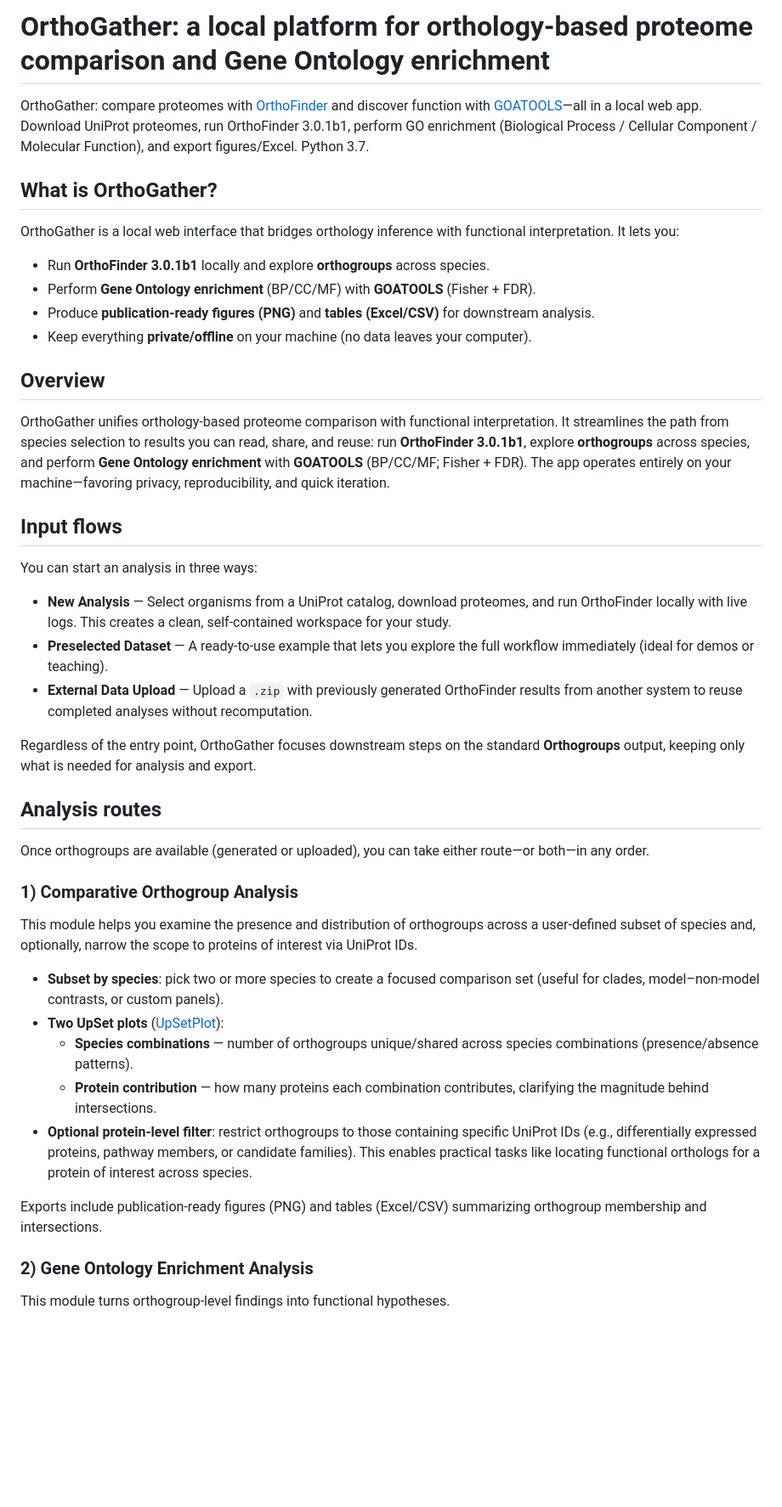
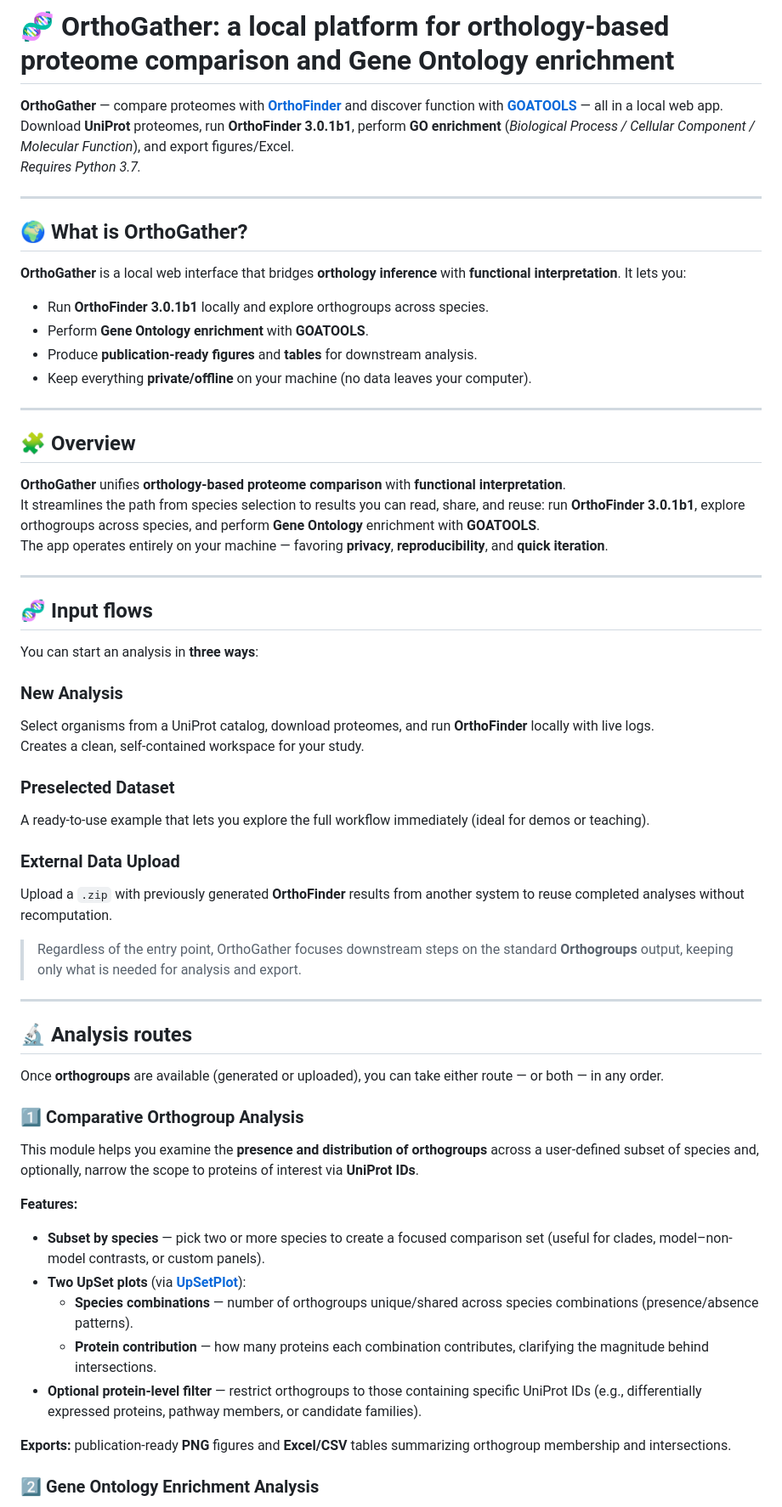
Before and after one commit to CarlosVivasR/OrthoGather, a Markdown page: README.md, the part around one of its changes. Shown at 85% size. Rendered like a GitHub page; blank space fills up the shorter version.

Commit message:
Revise README
Enhanced the README to improve clarity and organization.

```diff
--- a/README.md
+++ b/README.md
@@ -1,38 +1,64 @@
-# OrthoGather: a local platform for orthology-based proteome comparison and Gene Ontology enrichment
-OrthoGather: compare proteomes with [OrthoFinder] and discover function with [GOATOOLS]—all in a local web app. Download UniProt proteomes, run OrthoFinder 3.0.1b1, perform GO enrichment (Biological Process / Cellular Component / Molecular Function), and export figures/Excel. Python 3.7.
+# 🧬 OrthoGather: a local platform for orthology-based proteome comparison and Gene Ontology enrichment
 
-## What is OrthoGather?
-OrthoGather is a local web interface that bridges orthology inference with functional interpretation. It lets you:
-- Run **OrthoFinder 3.0.1b1** locally and explore **orthogroups** across species.
-- Perform **Gene Ontology enrichment** (BP/CC/MF) with **GOATOOLS** (Fisher + FDR).
-- Produce **publication-ready figures (PNG)** and **tables (Excel/CSV)** for downstream analysis.
+**OrthoGather** — compare proteomes with **[OrthoFinder](https://github.com/davidemms/OrthoFinder)** and discover function with **[GOATOOLS](https://github.com/tanghaibao/goatools)** — all in a local web app.
+Download **UniProt** proteomes, run **OrthoFinder 3.0.1b1**, perform **GO enrichment** (*Biological Process / Cellular Component / Molecular Function*), and export figures/Excel.
+*Requires Python 3.7.*
+
+---
+
+## 🌍 What is OrthoGather?
+
+**OrthoGather** is a local web interface that bridges **orthology inference** with **functional interpretation**. It lets you:
+
+- Run **OrthoFinder 3.0.1b1** locally and explore orthogroups across species.
+- Perform **Gene Ontology enrichment** with **GOATOOLS**.
+- Produce **publication-ready figures** and **tables** for downstream analysis.
 - Keep everything **private/offline** on your machine (no data leaves your computer).
 
-## Overview
-OrthoGather unifies orthology-based proteome comparison with functional interpretation. It streamlines the path from species selection to results you can read, share, and reuse: run **OrthoFinder 3.0.1b1**, explore **orthogroups** across species, and perform **Gene Ontology enrichment** with **GOATOOLS** (BP/CC/MF; Fisher + FDR). The app operates entirely on your machine—favoring privacy, reproducibility, and quick iteration.
+---
 
-## Input flows
-You can start an analysis in three ways:
-- **New Analysis** — Select organisms from a UniProt catalog, download proteomes, and run OrthoFinder locally with live logs. This creates a clean, self-contained workspace for your study.
-- **Preselected Dataset** — A ready-to-use example that lets you explore the full workflow immediately (ideal for demos or teaching).
-- **External Data Upload** — Upload a `.zip` with previously generated OrthoFinder results from another system to reuse completed analyses without recomputation.
+## 🧩 Overview
 
-Regardless of the entry point, OrthoGather focuses downstream steps on the standard **Orthogroups** output, keeping only what is needed for analysis and export.
+**OrthoGather** unifies **orthology-based proteome comparison** with **functional interpretation**.
+It streamlines the path from species selection to results you can read, share, and reuse: run **OrthoFinder 3.0.1b1**, explore orthogroups across species, and perform **Gene Ontology** enrichment with **GOATOOLS**.
+The app operates entirely on your machine — favoring **privacy**, **reproducibility**, and **quick iteration**.
 
-## Analysis routes
-Once orthogroups are available (generated or uploaded), you can take either route—or both—in any order.
+---
 
-### 1) Comparative Orthogroup Analysis
-This module helps you examine the presence and distribution of orthogroups across a user-defined subset of species and, optionally, narrow the scope to proteins of interest via UniProt IDs.
+## 🧬 Input flows
 
-- **Subset by species**: pick two or more species to create a focused comparison set (useful for clades, model–non-model contrasts, or custom panels).
-- **Two UpSet plots** ([UpSetPlot]):
+You can start an analysis in **three ways**:
+
+### New Analysis
+Select organisms from a UniProt catalog, download proteomes, and run **OrthoFinder** locally with live logs.
+Creates a clean, self-contained workspace for your study.
+
+### Preselected Dataset
+A ready-to-use example that lets you explore the full workflow immediately (ideal for demos or teaching).
+
+### External Data Upload
+Upload a `.zip` with previously generated **OrthoFinder** results from another system to reuse completed analyses without recomputation.
+
+> Regardless of the entry point, OrthoGather focuses downstream steps on the standard **Orthogroups** output, keeping only what is needed for analysis and export.
+
+---
+
+## 🔬 Analysis routes
+
+Once **orthogroups** are available (generated or uploaded), you can take either route — or both — in any order.
+
+### 1️⃣ Comparative Orthogroup Analysis
+
+This module helps you examine the **presence and distribution of orthogroups** across a user-defined subset of species and, optionally, narrow the scope to proteins of interest via **UniProt IDs**.
+
+**Features:**
+- **Subset by species** — pick two or more species to create a focused comparison set (useful for clades, model–non-model contrasts, or custom panels).
+- **Two UpSet plots** (via **[UpSetPlot](https://upsetplot.readthedocs.io/en/stable/)**):
   - **Species combinations** — number of orthogroups unique/shared across species combinations (presence/absence patterns).
   - **Protein contribution** — how many proteins each combination contributes, clarifying the magnitude behind intersections.
-- **Optional protein-level filter**: restrict orthogroups to those containing specific UniProt IDs (e.g., differentially expressed proteins, pathway members, or candidate families). This enables practical tasks like locating functional orthologs for a protein of interest across species.
+- **Optional protein-level filter** — restrict orthogroups to those containing specific UniProt IDs (e.g., differentially expressed proteins, pathway members, or candidate families).
 
-Exports include publication-ready figures (PNG) and tables (Excel/CSV) summarizing orthogroup membership and intersections.
+**Exports:** publication-ready **PNG** figures and **Excel/CSV** tables summarizing orthogroup membership and intersections.
 
-### 2) Gene Ontology Enrichment Analysis
-This module turns orthogroup-level findings into functional hypotheses.
+### 2️⃣ Gene Ontology Enrichment Analysis
 
```
Also changed, not shown: other parts of README.md (+45 -17 lines).
